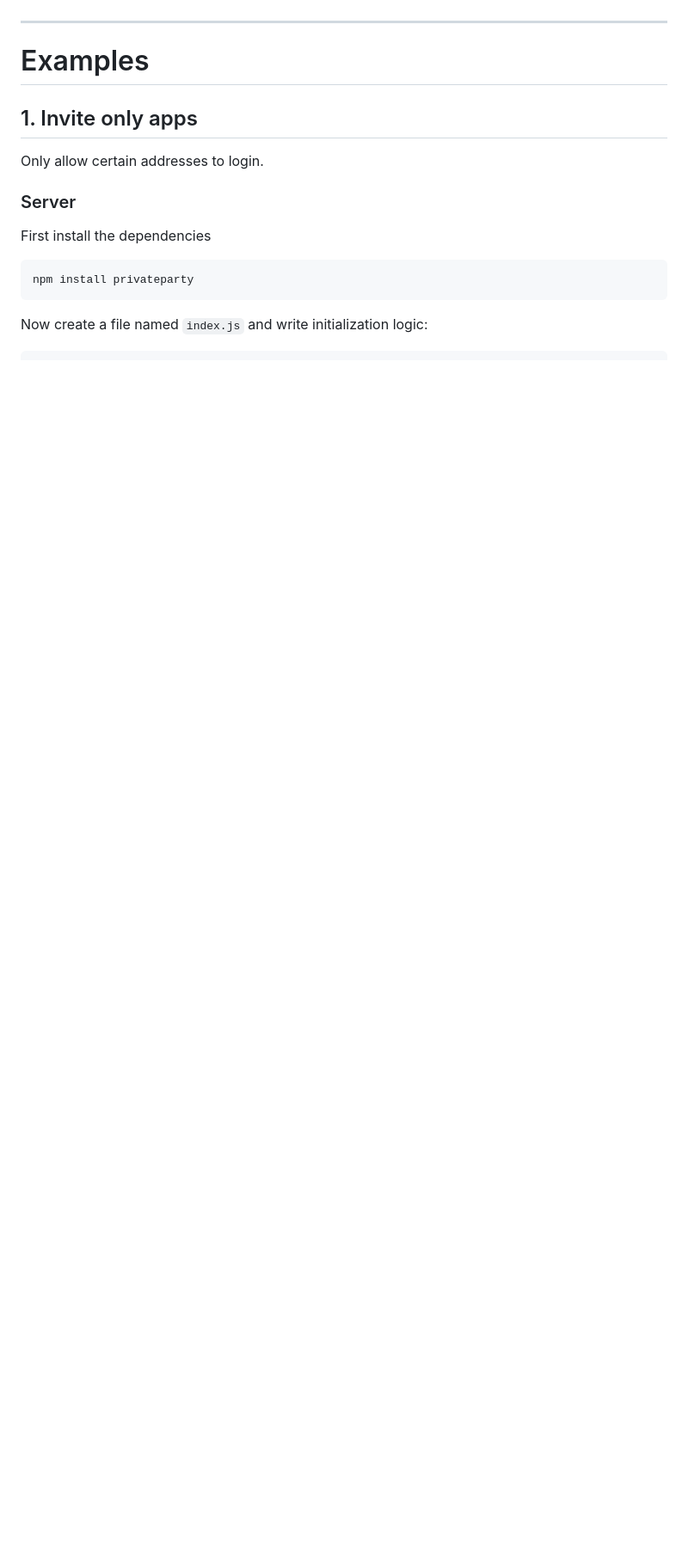
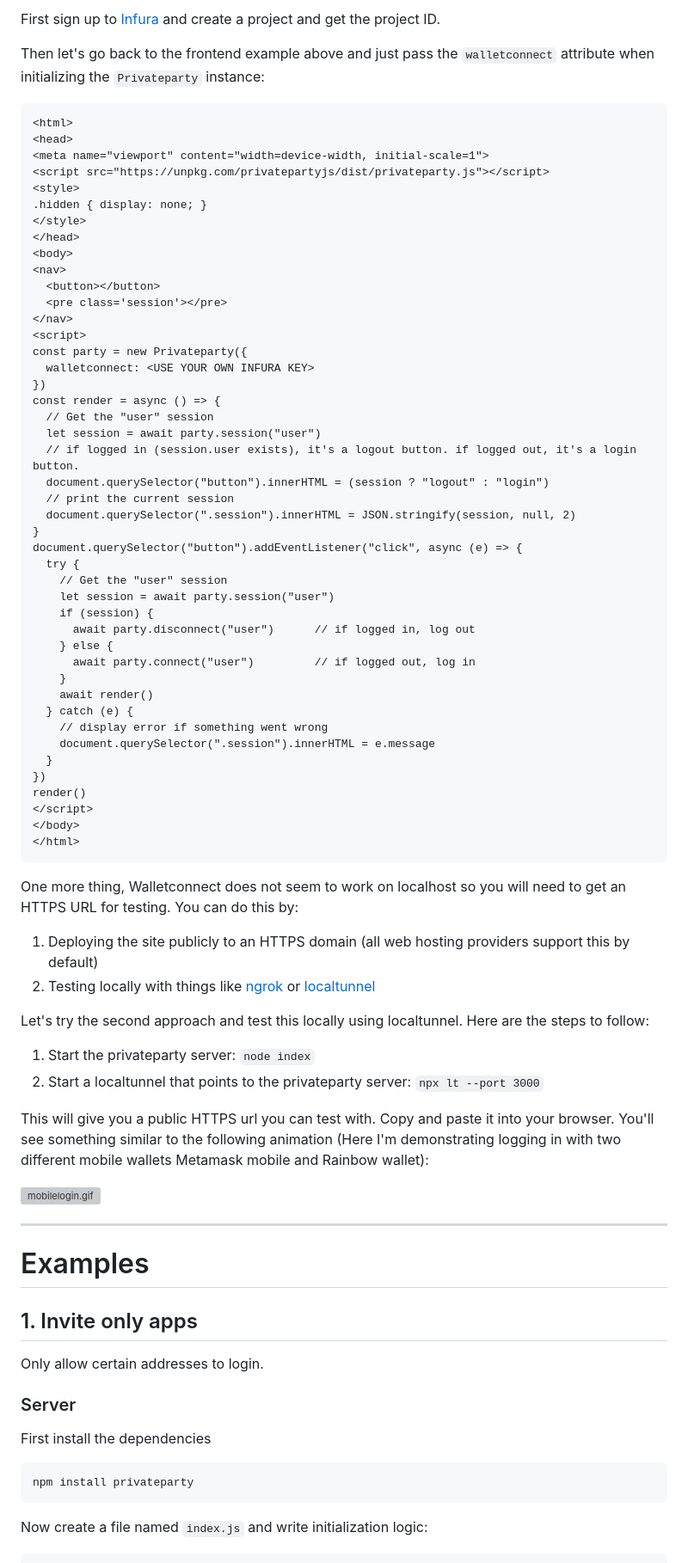
Before and after one commit to openavatar/openavatar.dev, a Markdown page: docs/README.md, the part around the change printed below. Shown: that part at 86% size. GitHub-like rendering; blank space fills up the shorter version; grey boxes are pictures that could not be loaded.

````diff
--- a/docs/README.md
+++ b/docs/README.md
@@ -141,3 +157,68 @@ And open the browser at http://localhost:3000
+First sign up to [Infura](https://infura.io) and create a project and get the project ID.
+
+Then let's go back to the frontend example above and just pass the `walletconnect` attribute when initializing the `Privateparty` instance:
+
+```html
+<html>
+<head>
+<meta name="viewport" content="width=device-width, initial-scale=1">
+<script src="https://unpkg.com/privatepartyjs/dist/privateparty.js"></script>
+<style>
+.hidden { display: none; }
+</style>
+</head>
+<body>
+<nav>
+  <button></button>
+  <pre class='session'></pre>
+</nav>
+<script>
+const party = new Privateparty({
+  walletconnect: <USE YOUR OWN INFURA KEY>
+})
+const render = async () => {
+  // Get the "user" session
+  let session = await party.session("user")
+  // if logged in (session.user exists), it's a logout button. if logged out, it's a login button.
+  document.querySelector("button").innerHTML = (session ? "logout" : "login")
+  // print the current session
+  document.querySelector(".session").innerHTML = JSON.stringify(session, null, 2)
+}
+document.querySelector("button").addEventListener("click", async (e) => {
+  try {
+    // Get the "user" session
+    let session = await party.session("user")
+    if (session) {
+      await party.disconnect("user")      // if logged in, log out
+    } else {
+      await party.connect("user")         // if logged out, log in
+    }
+    await render()
+  } catch (e) {
+    // display error if something went wrong
+    document.querySelector(".session").innerHTML = e.message
+  }
+})
+render()
+</script>
+</body>
+</html>
+```
+
+One more thing, Walletconnect does not seem to work on localhost so you will need to get an HTTPS URL for testing. You can do this by:
+
+1. Deploying the site publicly to an HTTPS domain (all web hosting providers support this by default)
+2. Testing locally with things like [ngrok](https://ngrok.com/) or [localtunnel](https://theboroer.github.io/localtunnel-www/)
+
+Let's try the second approach and test this locally using localtunnel. Here are the steps to follow:
+
+1. Start the privateparty server: `node index`
+2. Start a localtunnel that points to the privateparty server: `npx lt --port 3000`
+
+This will give you a public HTTPS url you can test with. Copy and paste it into your browser. You'll see something similar to the following animation (Here I'm demonstrating logging in with two different mobile wallets Metamask mobile and Rainbow wallet):
+
+![mobilelogin.gif](mobilelogin.gif)
+
 
 ---
 
````
Also changed, not shown: other parts of docs/README.md (+51 -39 lines), code.png, docs/code.png, docs/desktoplogin.gif (added), docs/ppclient.png, 2 other files.
